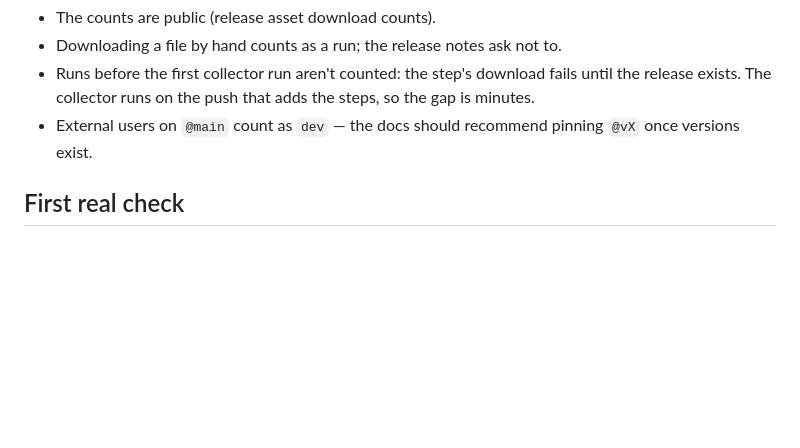
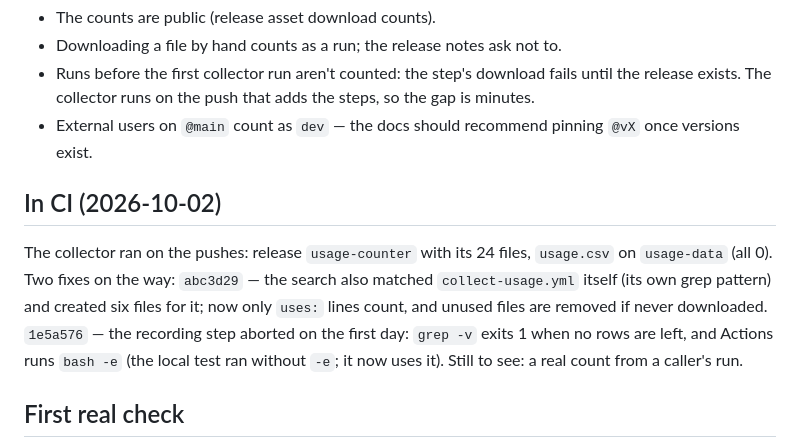
Before and after one commit to FlorianSchw/package-workflows, a Markdown page: dev-notes/usage-counting.md, the part around the change. GitHub-like rendering; blank space fills up the shorter version.

Commit message:
docs: usage counting confirmed in CI
Co-Authored-By: Claude Opus 5.5 <noreply@anthropic.com>

```diff
--- a/dev-notes/usage-counting.md
+++ b/dev-notes/usage-counting.md
@@ -87,6 +87,17 @@ Built 2026-10-02 for the KPIs the user has to report on service usage.
 - External users on `@main` count as `dev` — the docs should recommend
   pinning `@vX` once versions exist.
 
+## In CI (2026-10-02)
+
+The collector ran on the pushes: release `usage-counter` with its 24
+files, `usage.csv` on `usage-data` (all 0). Two fixes on the way:
+`abc3d29` — the search also matched `collect-usage.yml` itself (its own
+grep pattern) and created six files for it; now only `uses:` lines count,
+and unused files are removed if never downloaded. `1e5a576` — the
+recording step aborted on the first day: `grep -v` exits 1 when no rows
+are left, and Actions runs `bash -e` (the local test ran without `-e`;
+it now uses it). Still to see: a real count from a caller's run.
+
 ## First real check
 
 After pushing: the collector run on `main` creates the release with 24
```
